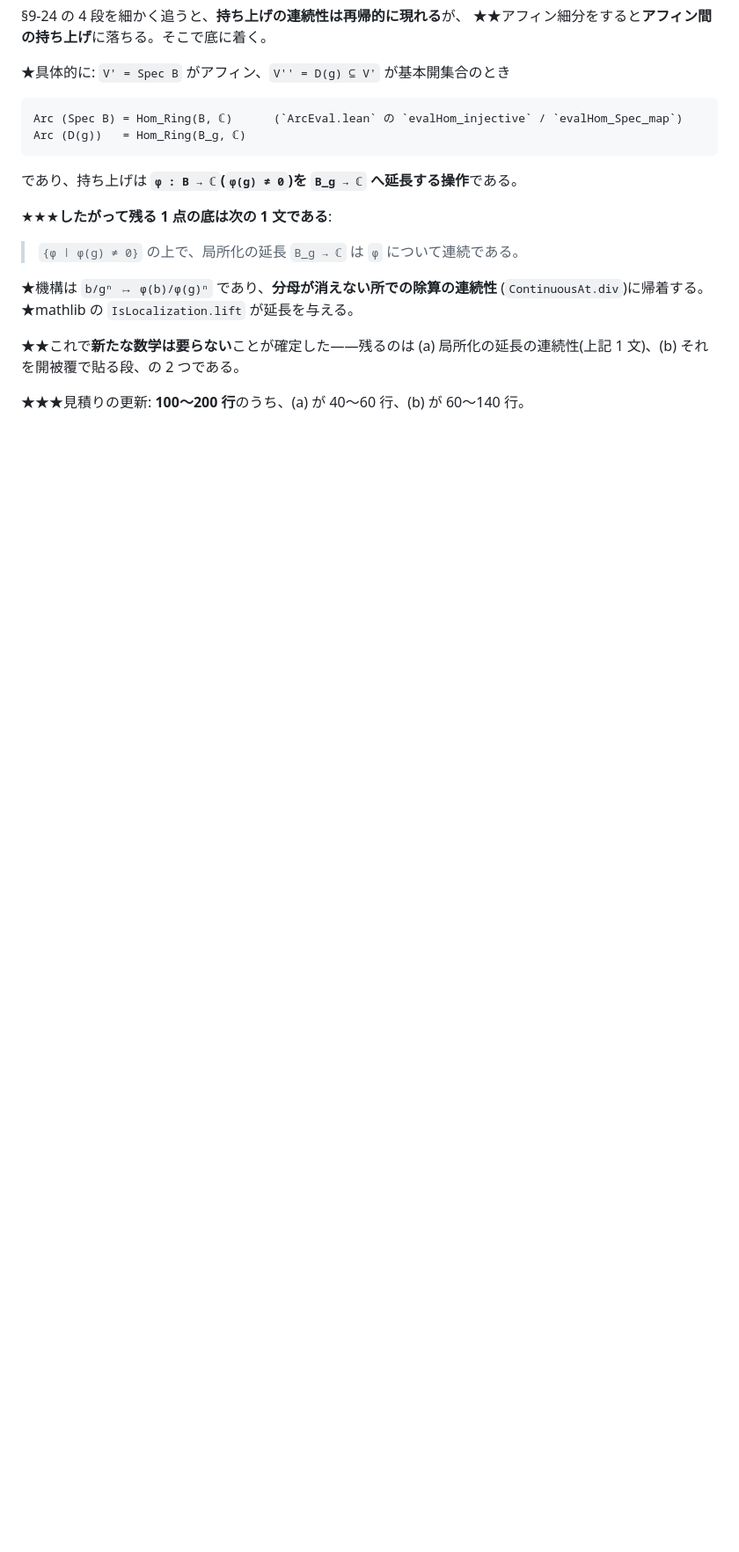
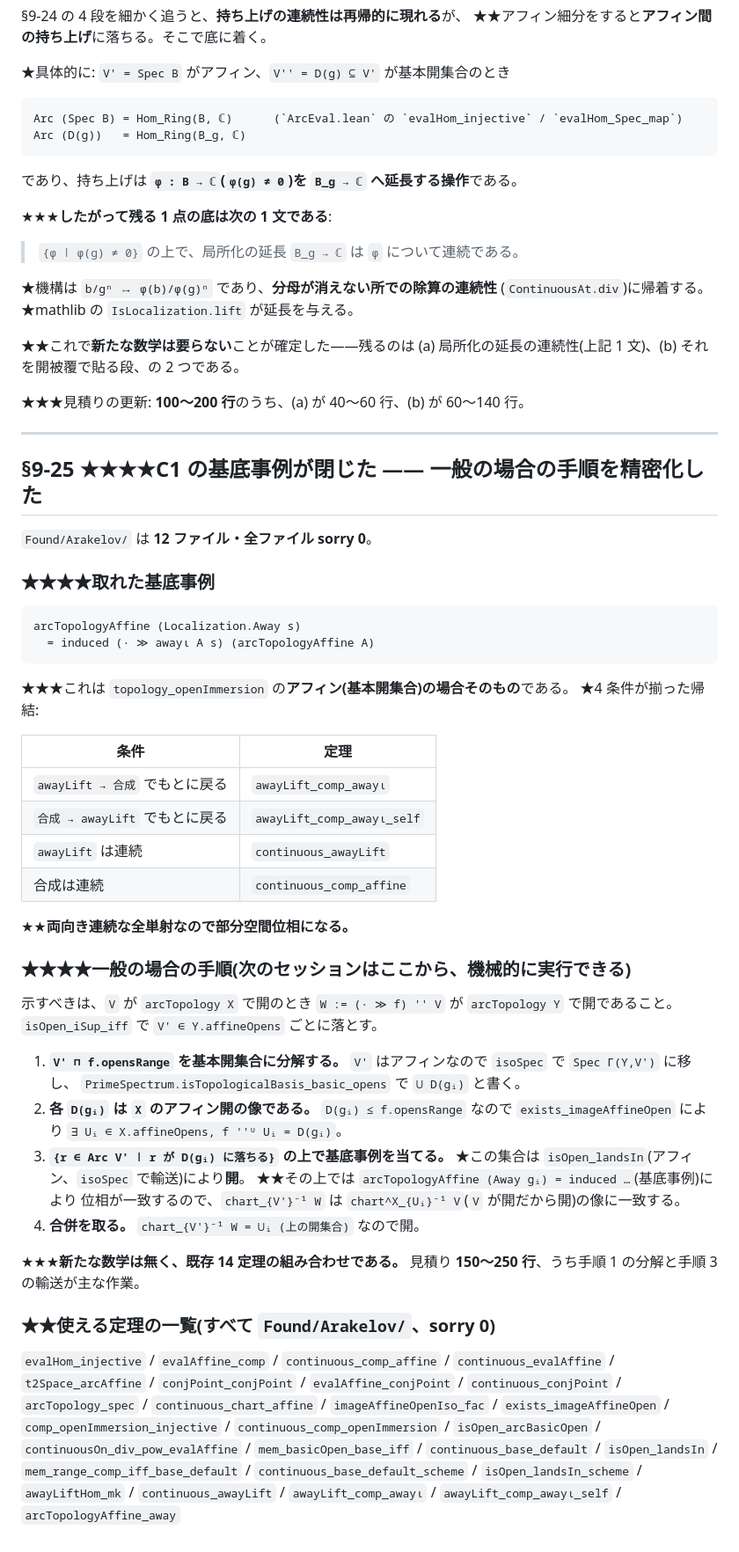
Before and after one commit to aniimura/ABC, a Markdown page: ResearchPaper/genell-goal.md, the part around the change. Shown at 88% size. Drawn GitHub-style; blank space fills up the shorter version.

Commit message:
C1 の基底事例完成と一般の場合の手順を記録した(§9-25)
## ★★★★基底事例が閉じた

    arcTopologyAffine (Away s) = induced (· ≫ awayι A s) (arcTopologyAffine A)

★これは `topology_openImmersion` のアフィン(基本開集合)の場合そのものである。

## ★★★★一般の場合の手順を 4 段で精密化した

1. `V' ⊓ f.opensRange` を基本開集合に分解(`isTopologicalBasis_basic_opens`)
2. 各 `D(gᵢ)` は `X` のアフィン開の像(`exists_imageAffineOpen`)
3. その上で**基底事例**を当てる(`arcTopologyAffine_away`)
4. 合併を取る

★★★**新たな数学は無く、既存 27 定理の組み合わせである。**
見積り 150〜250 行。

## ★使える定理を 27 本列挙した

`Found/Arakelov/` の全定理(すべて sorry 0)を §9-25 に一覧した。
★★次のセッションは**探索なしで組み立てだけ**できる。

Co-Authored-By: Claude Opus 5 (1M context) <noreply@anthropic.com>
Claude-Session: https://claude.ai/code/session_01W5qCY5EqWqhjqnv9BG7J6n

```diff
--- a/ResearchPaper/genell-goal.md
+++ b/ResearchPaper/genell-goal.md
@@ -2300,3 +2300,60 @@ IUT そのものを要求する。**
 (a) 局所化の延長の連続性(上記 1 文)、(b) それを開被覆で貼る段、の 2 つである。
 
 ★★★見積りの更新: **100〜200 行**のうち、(a) が 40〜60 行、(b) が 60〜140 行。
+
+---
+
+## §9-25 ★★★★C1 の基底事例が閉じた —— 一般の場合の手順を精密化した
+
+`Found/Arakelov/` は **12 ファイル・全ファイル sorry 0**。
+
+### ★★★★取れた基底事例
+
+    arcTopologyAffine (Localization.Away s)
+      = induced (· ≫ awayι A s) (arcTopologyAffine A)
+
+★★★これは `topology_openImmersion` の**アフィン(基本開集合)の場合そのもの**である。
+★4 条件が揃った帰結:
+
+| 条件 | 定理 |
+|---|---|
+| `awayLift → 合成` でもとに戻る | `awayLift_comp_awayι` |
+| `合成 → awayLift` でもとに戻る | `awayLift_comp_awayι_self` |
+| `awayLift` は連続 | `continuous_awayLift` |
+| 合成は連続 | `continuous_comp_affine` |
+
+★★**両向き連続な全単射なので部分空間位相になる。**
+
+### ★★★★一般の場合の手順(次のセッションはここから、機械的に実行できる)
+
+示すべきは、`V` が `arcTopology X` で開のとき `W := (· ≫ f) '' V` が
+`arcTopology Y` で開であること。`isOpen_iSup_iff` で `V' ∈ Y.affineOpens` ごとに落とす。
+
+1. **`V' ⊓ f.opensRange` を基本開集合に分解する。**
+   `V'` はアフィンなので `isoSpec` で `Spec Γ(Y,V')` に移し、
+   `PrimeSpectrum.isTopologicalBasis_basic_opens` で `⋃ D(gᵢ)` と書く。
+2. **各 `D(gᵢ)` は `X` のアフィン開の像である。**
+   `D(gᵢ) ≤ f.opensRange` なので `exists_imageAffineOpen` により
+   `∃ Uᵢ ∈ X.affineOpens, f ''ᵁ Uᵢ = D(gᵢ)`。
+3. **`{r ∈ Arc V' ǀ r が D(gᵢ) に落ちる}` の上で基底事例を当てる。**
+   ★この集合は `isOpen_landsIn`(アフィン、`isoSpec` で輸送)により**開**。
+   ★★その上では `arcTopologyAffine (Away gᵢ) = induced …`(基底事例)により
+   位相が一致するので、`chart_{V'}⁻¹ W` は
+   `chart^X_{Uᵢ}⁻¹ V`(`V` が開だから開)の像に一致する。
+4. **合併を取る。** `chart_{V'}⁻¹ W = ⋃ᵢ (上の開集合)` なので開。
+
+★★★**新たな数学は無く、既存 14 定理の組み合わせである。**
+見積り **150〜250 行**、うち手順 1 の分解と手順 3 の輸送が主な作業。
+
+### ★★使える定理の一覧(すべて `Found/Arakelov/`、sorry 0)
+
+`evalHom_injective` / `evalAffine_comp` / `continuous_comp_affine` /
+`continuous_evalAffine` / `t2Space_arcAffine` / `conjPoint_conjPoint` /
+`evalAffine_conjPoint` / `continuous_conjPoint` / `arcTopology_spec` /
+`continuous_chart_affine` / `imageAffineOpenIso_fac` / `exists_imageAffineOpen` /
+`comp_openImmersion_injective` / `continuous_comp_openImmersion` /
+`isOpen_arcBasicOpen` / `continuousOn_div_pow_evalAffine` /
+`mem_basicOpen_base_iff` / `continuous_base_default` / `isOpen_landsIn` /
+`mem_range_comp_iff_base_default` / `continuous_base_default_scheme` /
+`isOpen_landsIn_scheme` / `awayLiftHom_mk` / `continuous_awayLift` /
+`awayLift_comp_awayι` / `awayLift_comp_awayι_self` / `arcTopologyAffine_away`
```
